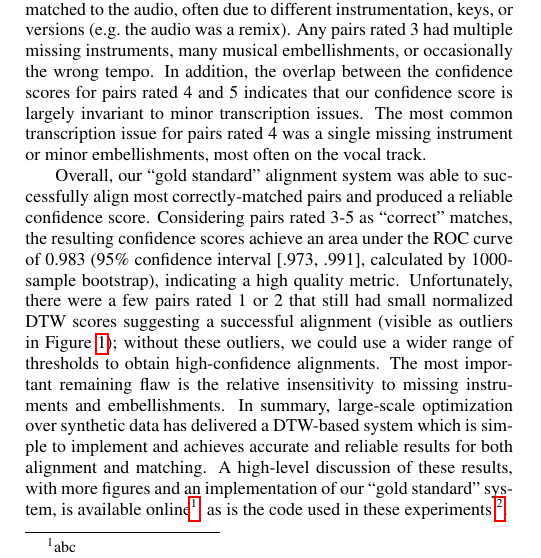
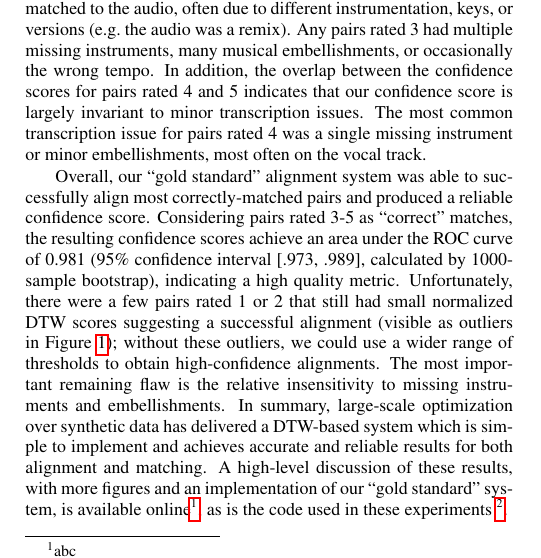
Before and after one commit to craffel/alignment-search-icassp2016, a LaTeX paper (paper.tex): part of one column of page 4 of 5, cut so that both start at the same text. Compiled offline with pdfLaTeX.

Commit message:
Update final results

```diff
--- a/paper.tex
+++ b/paper.tex
@@ -253,7 +253,7 @@ In addition, the overlap between the confidence scores for pairs rated 4 and 5 i
 The most common transcription issue for pairs rated 4 was a single missing instrument or minor embellishments, most often on the vocal track.
 
 Overall, our ``gold standard'' alignment system was able to successfully align most correctly-matched pairs and produced a reliable confidence score.
-Considering pairs rated 3-5 as ``correct'' matches, the resulting confidence scores achieve an area under the ROC curve of 0.983 (95\% confidence interval [.973, .991], calculated by 1000-sample bootstrap), indicating a high quality metric.
+Considering pairs rated 3-5 as ``correct'' matches, the resulting confidence scores achieve an area under the ROC curve of 0.981 (95\% confidence interval [.973, .989], calculated by 1000-sample bootstrap), indicating a high quality metric.
 Unfortunately, there were a few pairs rated 1 or 2 that still had small normalized DTW scores suggesting a successful alignment (visible as outliers in Figure \ref{fig:violin}); without these outliers, we could use a wider range of thresholds to obtain high-confidence alignments.
 The most important remaining flaw is the relative insensitivity to missing instruments and embellishments.
 In summary, large-scale optimization over synthetic data has delivered a DTW-based system which is simple to implement and achieves accurate and reliable results for both alignment and matching.
```
Also changed, not shown: paper.pdf, violin.pdf.
